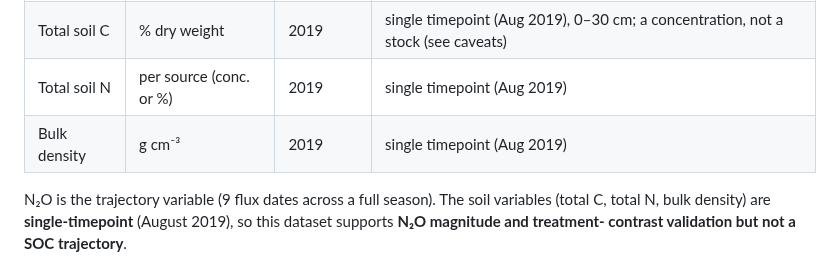
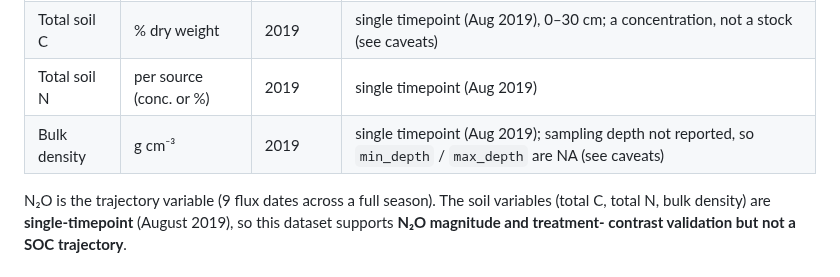
Before and after one commit to ccmmf/cal-val-data, a Markdown page: data_raw/nichols_modesto_2024/data_entry_report.md, the part around the change. Drawn GitHub-style.

Commit message:
document fixes
Signed-off-by: Aritra Dey <adey01027@gmail.com>

```diff
--- a/data_raw/nichols_modesto_2024/data_entry_report.md
+++ b/data_raw/nichols_modesto_2024/data_entry_report.md
@@ -62,7 +62,7 @@ Ingested to the `observations` tab in reported units:
 | N₂O flux | g N₂O-N ha⁻¹ day⁻¹ | 2018–2019 | closed static chamber, 9 dates (Dec 2018 – Aug 2019) |
 | Total soil C | % dry weight | 2019 | single timepoint (Aug 2019), 0–30 cm; a concentration, not a stock (see caveats) |
 | Total soil N | per source (conc. or %) | 2019 | single timepoint (Aug 2019) |
-| Bulk density | g cm⁻³ | 2019 | single timepoint (Aug 2019) |
+| Bulk density | g cm⁻³ | 2019 | single timepoint (Aug 2019); sampling depth not reported, so `min_depth` / `max_depth` are NA (see caveats) |
 
 N₂O is the trajectory variable (9 flux dates across a full season). The
 soil variables (total C, total N, bulk density) are **single-timepoint**
```
